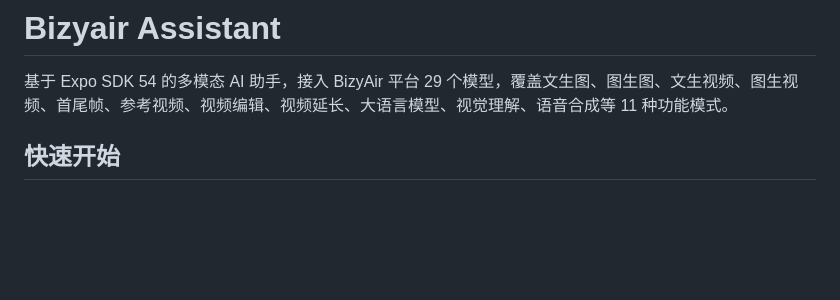
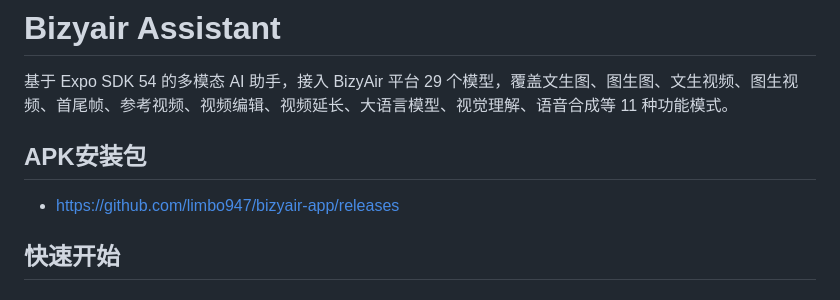
Before and after one commit to limbo947/bizyair-app, a Markdown page: README.md, the part around the change. Rendered like a GitHub page; blank space fills up the shorter version.

```diff
--- a/README.md
+++ b/README.md
@@ -1,6 +1,9 @@
 # Bizyair Assistant
 
 基于 Expo SDK 54 的多模态 AI 助手，接入 BizyAir 平台 29 个模型，覆盖文生图、图生图、文生视频、图生视频、首尾帧、参考视频、视频编辑、视频延长、大语言模型、视觉理解、语音合成等 11 种功能模式。
+
+## APK安装包
+- https://github.com/limbo947/bizyair-app/releases
 
 ## 快速开始
 
```
